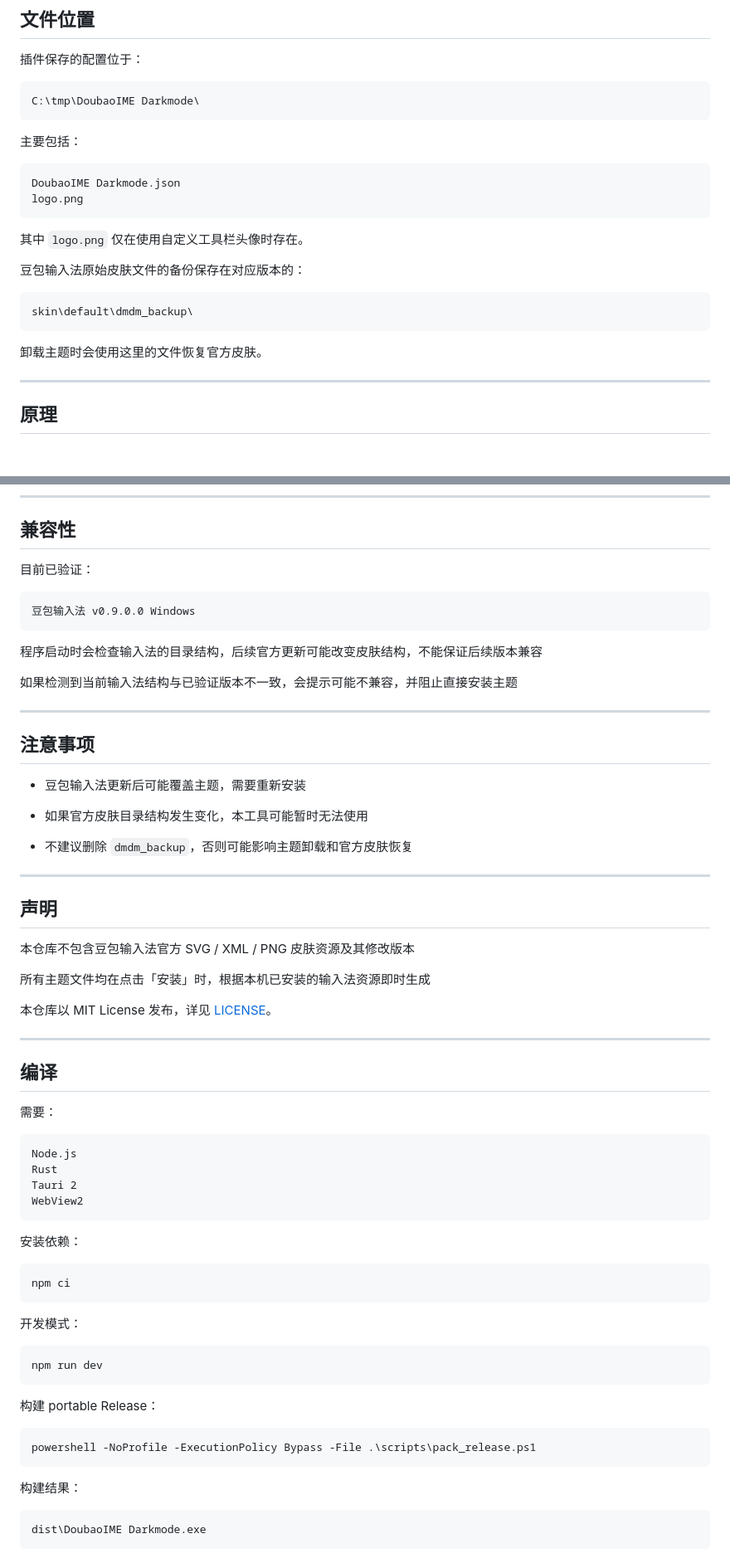
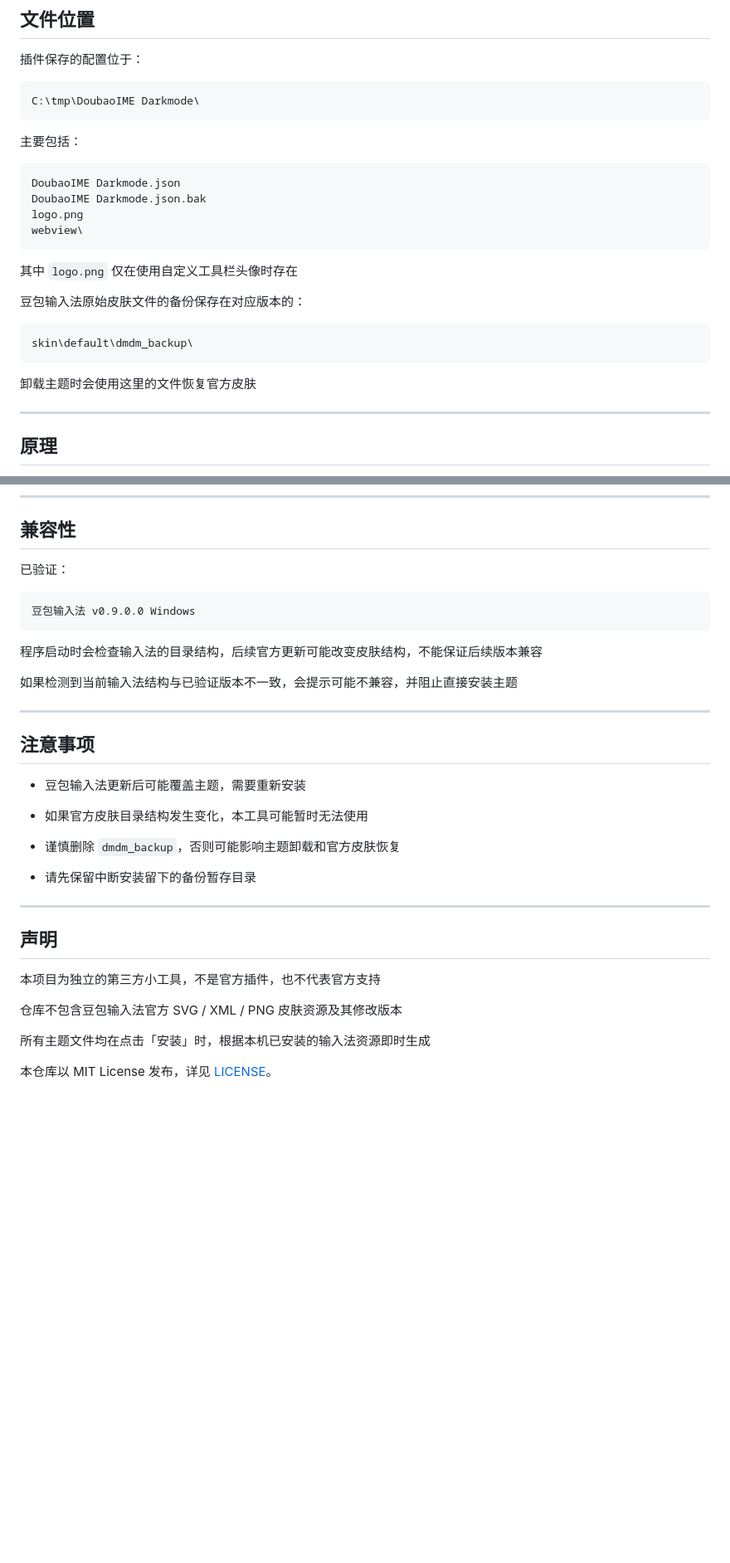
Before and after one commit to tori-RR/DoubaoIME_Darkmode, a Markdown page: README.md, 2 parts joined by grey strips. Shown at 83% size. Drawn GitHub-style; blank space fills up the shorter version.

Commit message:
README cooking
Updated text for clarity and improved readability throughout the README.

````diff
--- a/README.md
+++ b/README.md
@@ -72,10 +72,12 @@ C:\tmp\DoubaoIME Darkmode\
 
 ```text
 DoubaoIME Darkmode.json
+DoubaoIME Darkmode.json.bak
 logo.png
+webview\
 ```
 
-其中 `logo.png` 仅在使用自定义工具栏头像时存在。
+其中 `logo.png` 仅在使用自定义工具栏头像时存在
 
 豆包输入法原始皮肤文件的备份保存在对应版本的：
 
@@ -83,7 +85,7 @@ logo.png
 skin\default\dmdm_backup\
 ```
 
-卸载主题时会使用这里的文件恢复官方皮肤。
+卸载主题时会使用这里的文件恢复官方皮肤
 
 ---
 
@@ -117,7 +119,7 @@ tsf-oime.dll
 
 ## 兼容性
 
-目前已验证：
+已验证：
 
 ```text
 豆包输入法 v0.9.0.0 Windows
@@ -138,7 +140,9 @@ tsf-oime.dll
 
 - 如果官方皮肤目录结构发生变化，本工具可能暂时无法使用
 
-- 不建议删除 `dmdm_backup`，否则可能影响主题卸载和官方皮肤恢复
+- 谨慎删除 `dmdm_backup`，否则可能影响主题卸载和官方皮肤恢复
+
+- 请先保留中断安装留下的备份暂存目录
 
 
 
@@ -147,48 +151,10 @@ tsf-oime.dll
 
 ## 声明
 
-本仓库不包含豆包输入法官方 SVG / XML / PNG 皮肤资源及其修改版本
+本项目为独立的第三方小工具，不是官方插件，也不代表官方支持
+
+仓库不包含豆包输入法官方 SVG / XML / PNG 皮肤资源及其修改版本
 
 所有主题文件均在点击「安装」时，根据本机已安装的输入法资源即时生成
 
 本仓库以 MIT License 发布，详见 [LICENSE](LICENSE)。
-
-
-
-
----
-
-## 编译
-
-需要：
-
-```text
-Node.js
-Rust
-Tauri 2
-WebView2
-```
-
-安装依赖：
-
-```powershell
-npm ci
-```
-
-开发模式：
-
-```powershell
-npm run dev
-```
-
-构建 portable Release：
-
-```powershell
-powershell -NoProfile -ExecutionPolicy Bypass -File .\scripts\pack_release.ps1
-```
-
-构建结果：
-
-```text
-dist\DoubaoIME Darkmode.exe
-```
````
Also changed, not shown: other parts of README.md (+4 -4 lines).
